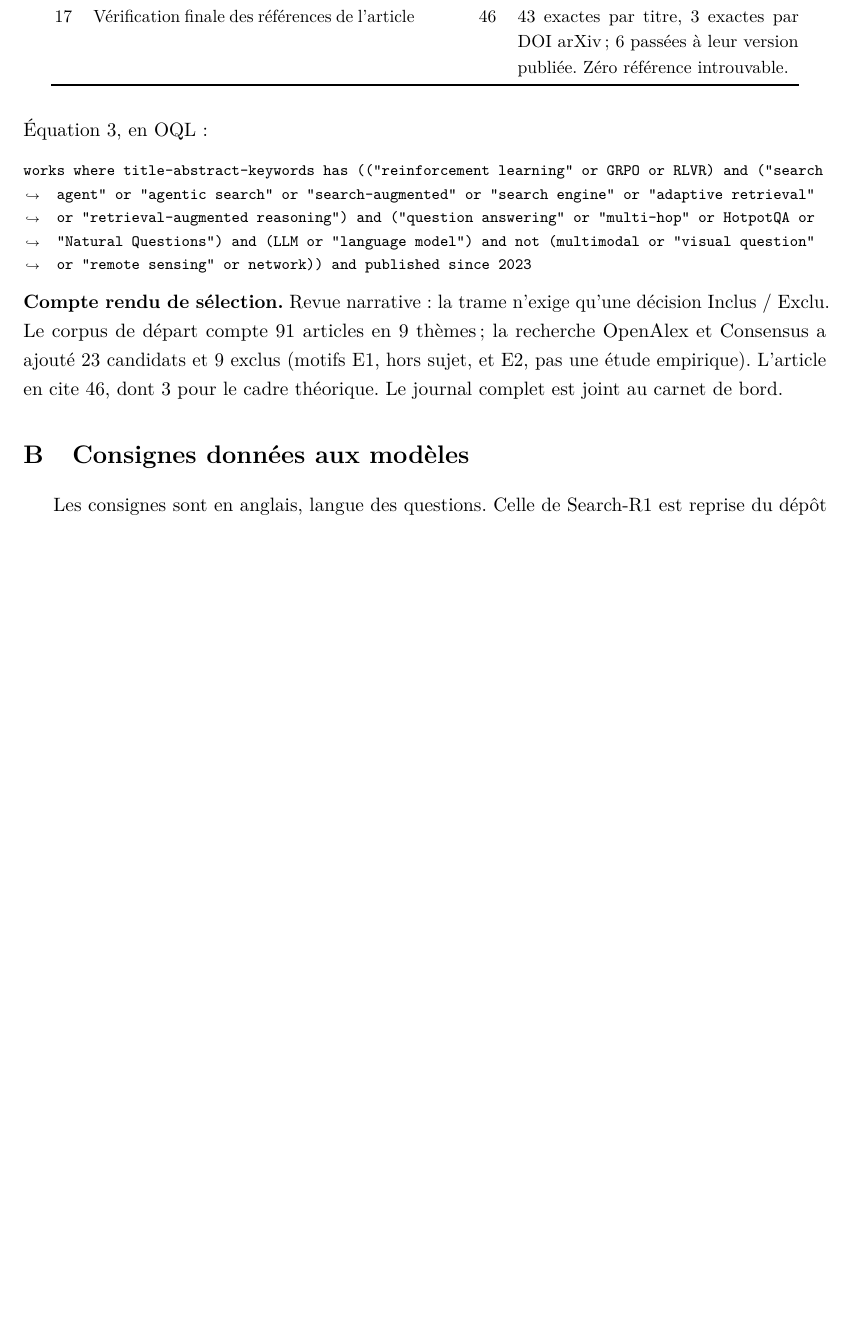
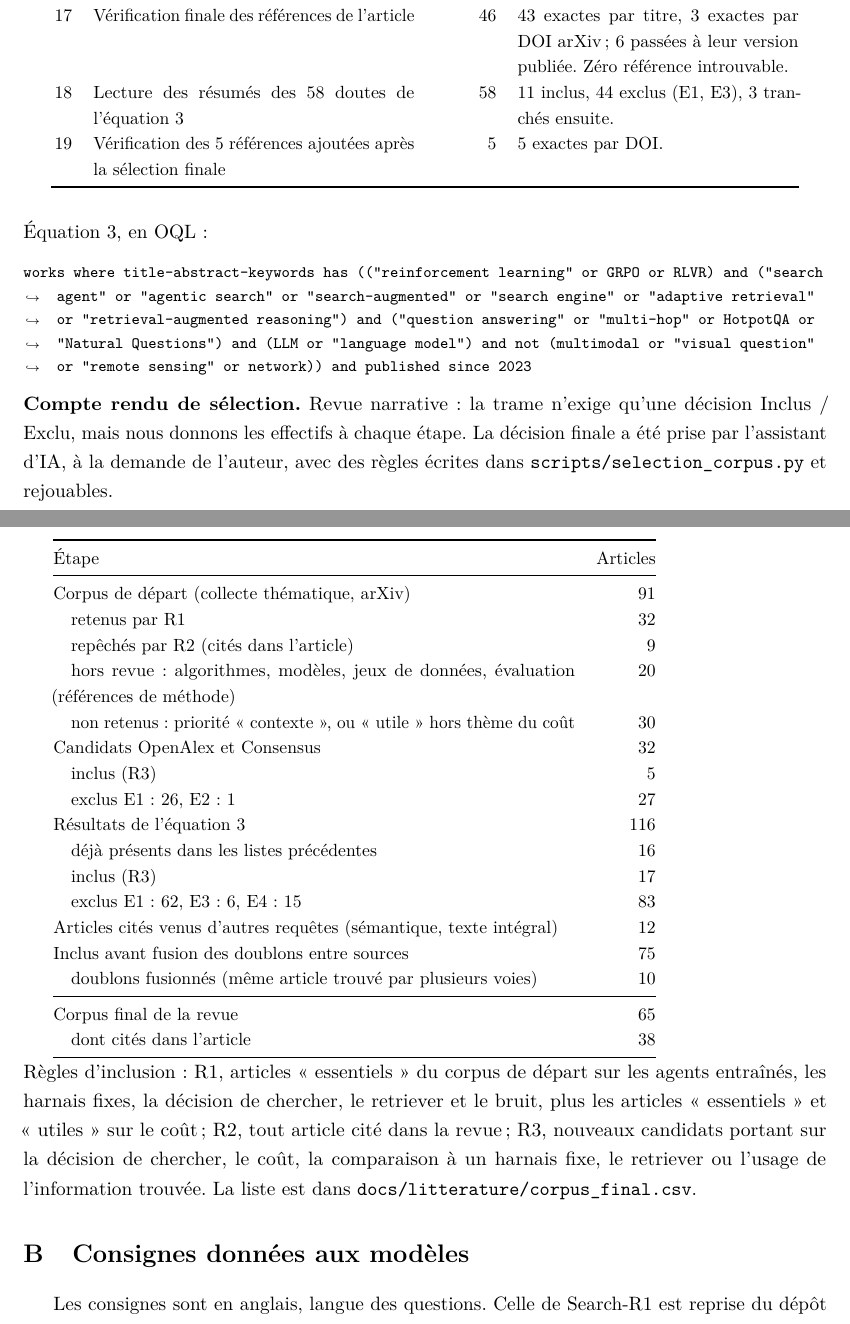
Before and after one commit to vqlentinn/memoire-rl-search, a LaTeX paper (docs/article/main.tex, which reads docs/article/genere/selection.tex): part of page 21 of 22 before the commit and two parts of pages 21 and 22 of 23 after it, the two joined at a grey line, cut so that both start at the same text, the shorter picture padded with empty space. Compiled offline with pdfLaTeX.

Commit message:
Cite cinq articles du corpus final et génère le compte rendu de sélection
Maekawa et al., Chen et al., SEM, Sun et al. (x2), vérifiés dans OpenAlex.
Carnet : décision D23 (tri délégué), étonnement sur les effectifs saisis à
la main, conformité de l'étape 5.2.

```diff
--- /dev/null
+++ b/docs/article/genere/selection.tex
@@ -0,0 +1,25 @@
+% Généré par scripts/selection_corpus.py
+\begin{tabular}{@{}p{10.4cm}r@{}}
+\toprule
+Étape & Articles\\
+\midrule
+Corpus de départ (collecte thématique, arXiv) & 91\\
+\quad retenus par R1 & 32\\
+\quad repêchés par R2 (cités dans l'article) & 9\\
+\quad hors revue : algorithmes, modèles, jeux de données, évaluation (références de méthode) & 20\\
+\quad non retenus : priorité « contexte », ou « utile » hors thème du coût & 30\\
+Candidats OpenAlex et Consensus & 32\\
+\quad inclus (R3) & 5\\
+\quad exclus E1 : 26, E2 : 1 & 27\\
+Résultats de l'équation 3 & 116\\
+\quad déjà présents dans les listes précédentes & 16\\
+\quad inclus (R3) & 17\\
+\quad exclus E1 : 62, E3 : 6, E4 : 15 & 83\\
+Articles cités venus d'autres requêtes (sémantique, texte intégral) & 12\\
+Inclus avant fusion des doublons entre sources & 75\\
+\quad doublons fusionnés (même article trouvé par plusieurs voies) & 10\\
+\midrule
+Corpus final de la revue & 65\\
+\quad dont cités dans l'article & 38\\
+\bottomrule
+\end{tabular}
--- a/docs/article/main.tex
+++ b/docs/article/main.tex
@@ -460,6 +460,8 @@ N\textsuperscript{o} & Requête & Nombre & Résultat et décision\\
 14 & Texte intégral : « information foraging » ET agents de recherche & 58 & Dans 4 PDF sur 5, le terme vient d'une seule référence (InForage) : cadre retenu.\\
 15 & Texte intégral : modèles économiques ou rationalité limitée ET agents & 57 & Aucune mention de Stigler ni de Simon dans 10 PDF : Simon retiré.\\
 17 & Vérification finale des références de l'article & 46 & 43 exactes par titre, 3 exactes par DOI arXiv ; 6 passées à leur version publiée. Zéro référence introuvable.\\
+18 & Lecture des résumés des 58 doutes de l'équation 3 & 58 & 11 inclus, 44 exclus (E1, E3), 3 tranchés ensuite.\\
+19 & Vérification des 5 références ajoutées après la sélection finale & 5 & 5 exactes par DOI.\\
 \bottomrule
 \end{longtable}
 \end{small}
@@ -469,7 +471,14 @@ N\textsuperscript{o} & Requête & Nombre & Résultat et décision\\
 works where title-abstract-keywords has (("reinforcement learning" or GRPO or RLVR) and ("search agent" or "agentic search" or "search-augmented" or "search engine" or "adaptive retrieval" or "retrieval-augmented reasoning") and ("question answering" or "multi-hop" or HotpotQA or "Natural Questions") and (LLM or "language model") and not (multimodal or "visual question" or "remote sensing" or network)) and published since 2023
 \end{Verbatim}
 
-\noindent\textbf{Compte rendu de sélection.} Revue narrative : la trame n'exige qu'une décision Inclus / Exclu. Le corpus de départ compte 91 articles en 9 thèmes ; la recherche OpenAlex et Consensus a ajouté 23 candidats et 9 exclus (motifs E1, hors sujet, et E2, pas une étude empirique). L'article en cite 46, dont 3 pour le cadre théorique. Le journal complet est joint au carnet de bord.
+\noindent\textbf{Compte rendu de sélection.} Revue narrative : la trame n'exige qu'une décision Inclus / Exclu, mais nous donnons les effectifs à chaque étape. La décision finale a été prise par l'assistant d'IA, à la demande de l'auteur, avec des règles écrites dans \texttt{scripts/selection\_corpus.py} et rejouables.
+
+\begin{small}
+\input{genere/selection.tex}
+\end{small}
+
+\smallskip
+\noindent Règles d'inclusion : R1, articles « essentiels » du corpus de départ sur les agents entraînés, les harnais fixes, la décision de chercher, le retriever et le bruit, plus les articles « essentiels » et « utiles » sur le coût ; R2, tout article cité dans la revue ; R3, nouveaux candidats portant sur la décision de chercher, le coût, la comparaison à un harnais fixe, le retriever ou l'usage de l'information trouvée. La liste est dans \texttt{docs/litterature/corpus\_final.csv}.
 
 \section{Consignes données aux modèles}\label{ann:prompts}
 
```
Also changed, not shown: docs/article/carnet_de_bord.tex (+10 -2 lines), docs/article/refs.bib (+30 -0 lines), docs/article/carnet_de_bord.pdf, docs/article/genere/fig_cout.pdf, docs/article/genere/fig_em.pdf, docs/article/main.pdf, docs/article/main.tex (8 more changed lines).
